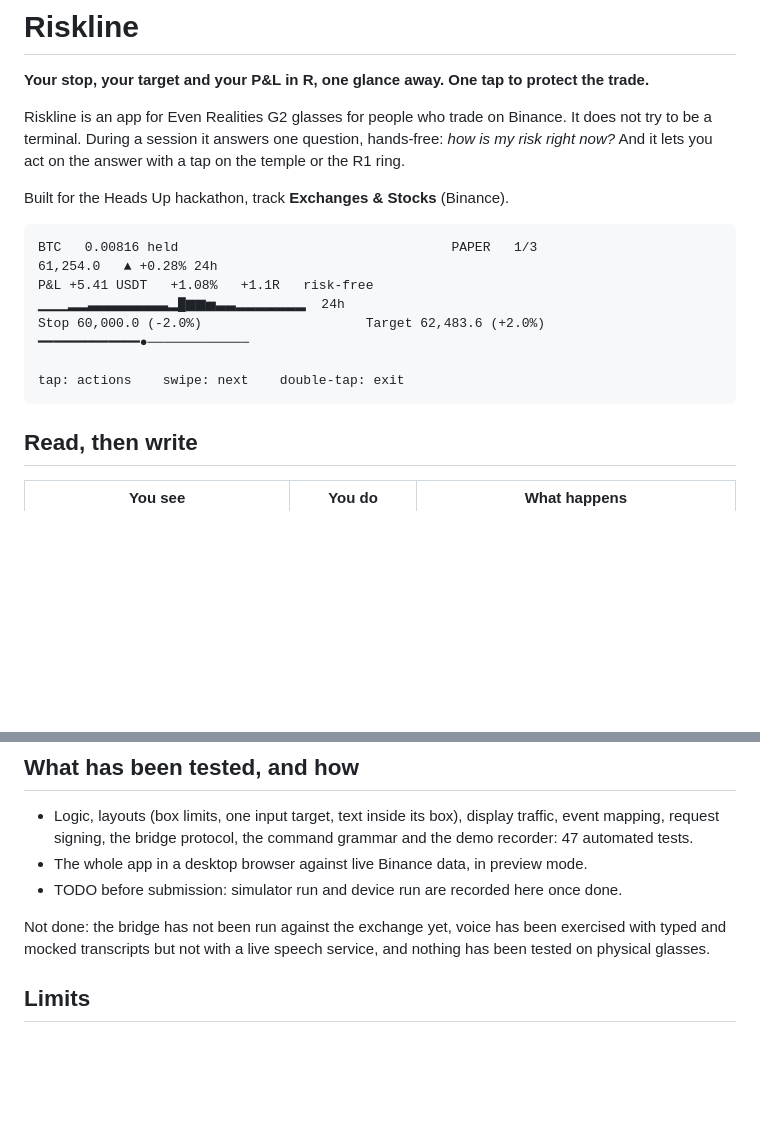
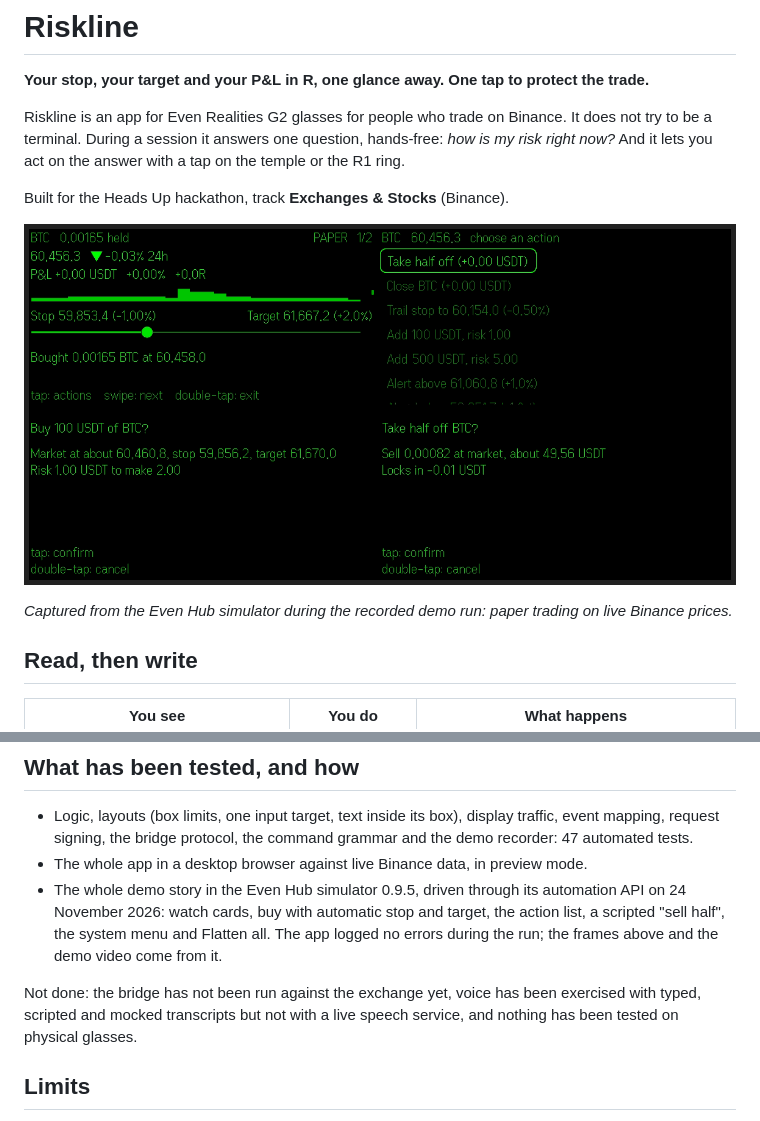
Before and after one commit to eliezercombi/riskline, a Markdown page: README.md, 2 parts joined by grey strips. Rendered like a GitHub page; pictures changed too: docs/simulator.png (added); blank space fills up the shorter version.

Commit message:
Simulator run: type fixes, real captures in the README, microphone stays closed for scripted transcripts

````diff
--- a/README.md
+++ b/README.md
@@ -6,16 +6,9 @@ Riskline is an app for Even Realities G2 glasses for people who trade on Binance
 
 Built for the Heads Up hackathon, track **Exchanges & Stocks** (Binance).
 
-```
-BTC   0.00816 held                                   PAPER   1/3
-61,254.0   ▲ +0.28% 24h
-P&L +5.41 USDT   +1.08%   +1.1R   risk-free
-▁▁▁▂▂▃▃▃▃▃▃▃▃▂█▆▆▅▃▃▂▂▂▂▂▂▂  24h
-Stop 60,000.0 (-2.0%)                     Target 62,483.6 (+2.0%)
-━━━━━━━━━━━━━●─────────────
+![Riskline in the Even Hub simulator: a position with its stop and target, the action list, a buy confirmation, and the confirmation opened by saying "sell half"](docs/simulator.png)
 
-tap: actions    swipe: next    double-tap: exit
-```
+*Captured from the Even Hub simulator during the recorded demo run: paper trading on live Binance prices.*
 
 ## Read, then write
 
@@ -99,9 +92,9 @@ test/         47 tests, run with `npm test`
 
 - Logic, layouts (box limits, one input target, text inside its box), display traffic, event mapping, request signing, the bridge protocol, the command grammar and the demo recorder: 47 automated tests.
 - The whole app in a desktop browser against live Binance data, in preview mode.
-- TODO before submission: simulator run and device run are recorded here once done.
+- The whole demo story in the Even Hub simulator 0.9.5, driven through its automation API on 24 November 2026: watch cards, buy with automatic stop and target, the action list, a scripted "sell half", the system menu and Flatten all. The app logged no errors during the run; the frames above and the demo video come from it.
 
-Not done: the bridge has not been run against the exchange yet, voice has been exercised with typed and mocked transcripts but not with a live speech service, and nothing has been tested on physical glasses.
+Not done: the bridge has not been run against the exchange yet, voice has been exercised with typed, scripted and mocked transcripts but not with a live speech service, and nothing has been tested on physical glasses.
 
 ## Limits
 
````
Also changed, not shown: 3 other files.
